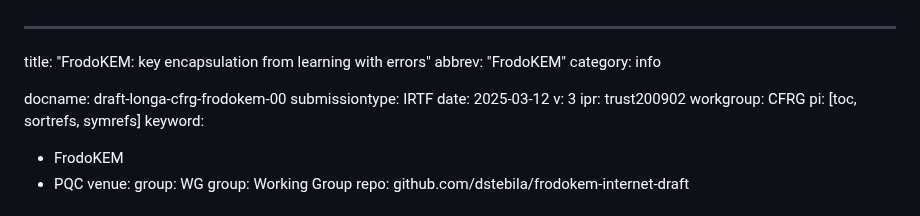
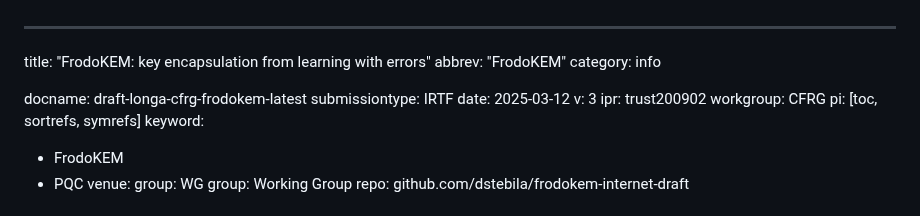
Before and after one commit to dstebila/frodokem-internet-draft, a Markdown page: draft-longa-cfrg-frodokem.md, the part around the change. Drawn GitHub-style.

Commit message:
try to change version number back

```diff
--- a/draft-longa-cfrg-frodokem.md
+++ b/draft-longa-cfrg-frodokem.md
@@ -3,7 +3,7 @@ title: "FrodoKEM: key encapsulation from learning with errors"
 abbrev: "FrodoKEM"
 category: info
 
-docname: draft-longa-cfrg-frodokem-00
+docname: draft-longa-cfrg-frodokem-latest
 submissiontype: IRTF
 date: 2025-03-12
 v: 3
```
